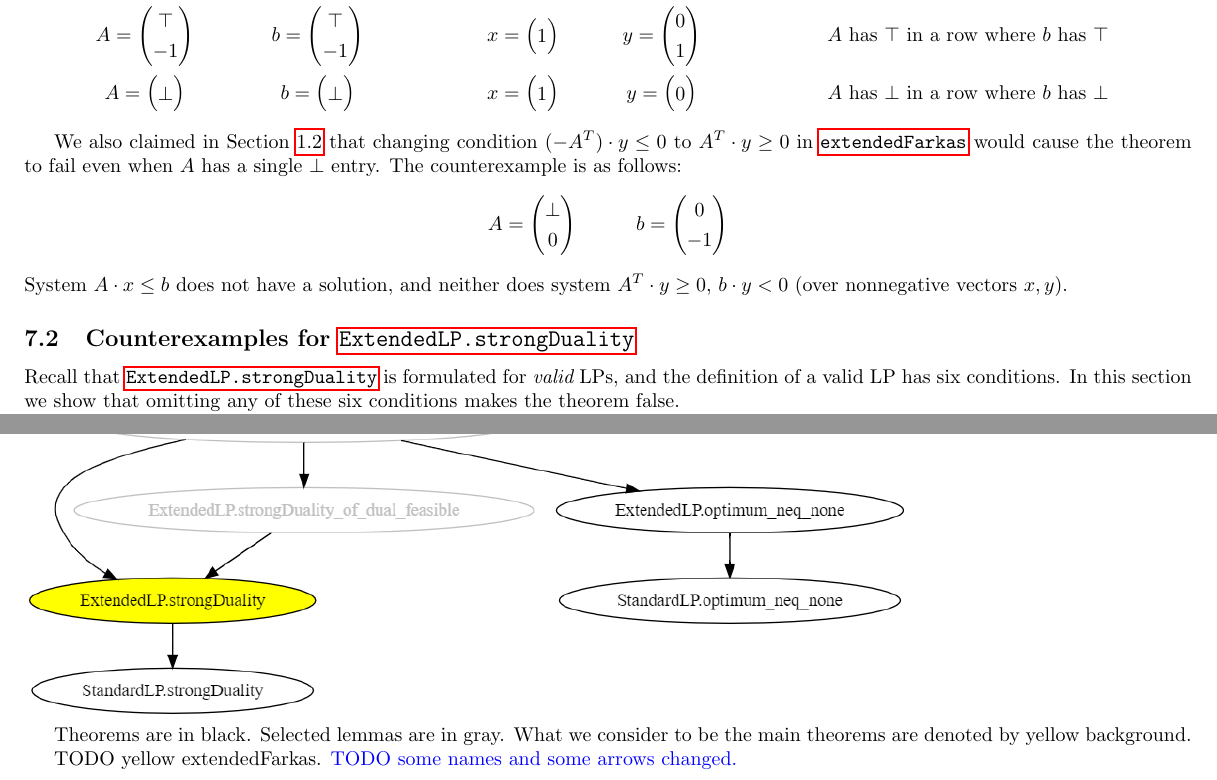
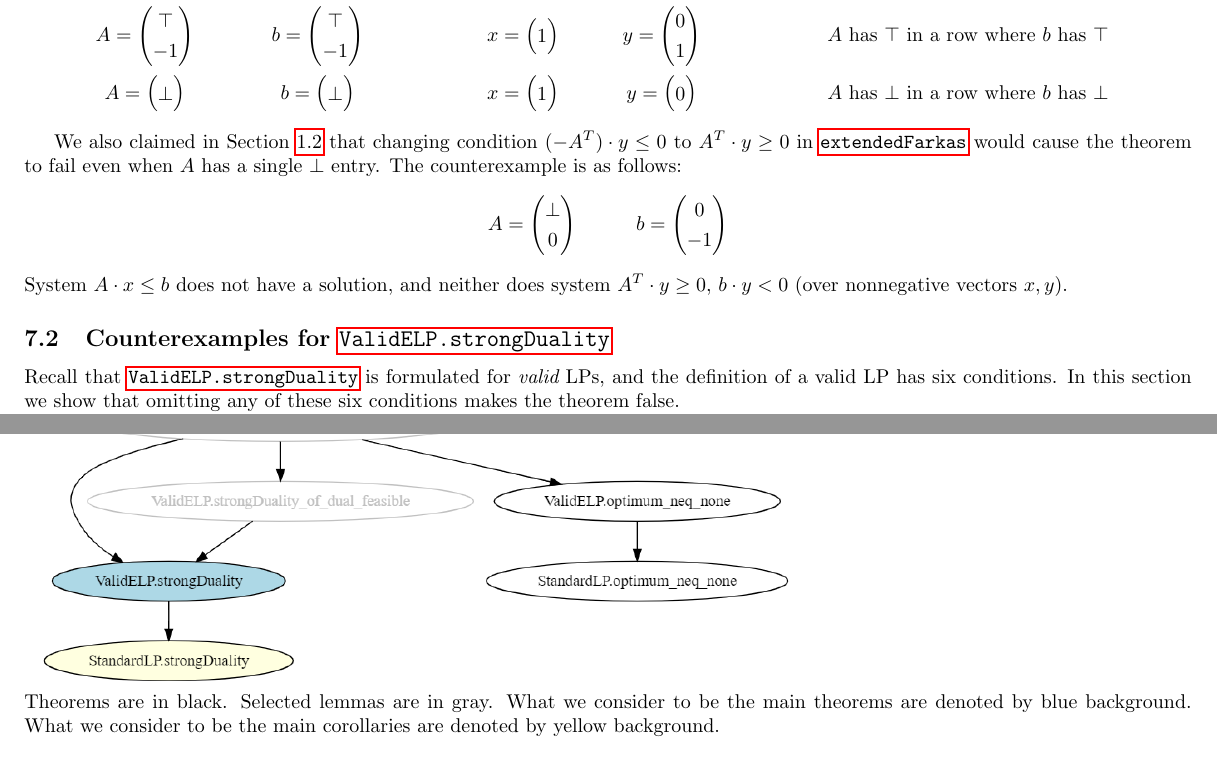
Before and after one commit to madvorak/duality, a LaTeX document (nonLean/duality.tex): two parts of pages 14 and 16 of 16, joined at a grey line, cut so that both start at the same text. The pictures show the PDF file nonLean/duality.pdf that the author committed with the source.

Commit message:
graph updated

```diff
--- a/nonLean/duality.tex
+++ b/nonLean/duality.tex
@@ -431,7 +431,7 @@ We say that the linear program $(-A^T, c, b)$ is the \emph{dual} of $P$.
 \end{definition}
 It is straightforward to check that the dual of a valid LP is valid.
 
-\begin{theorem}[\customlabel{ExtendedLP.strongDuality}{\texttt{ExtendedLP.strongDuality}}]
+\begin{theorem}[\customlabel{ExtendedLP.strongDuality}{\texttt{ValidELP.strongDuality}}]
 Let $F$ be a linearly ordered field,
 $P$ be a valid linear program over $F_\infty$ and $D$ be its dual.
 Then $P^\star$ and $D^\star$ are defined.
@@ -1814,16 +1814,16 @@ for proving them formally.
 %
 %\includegraphics[width=\textwidth]{algebraic_hierarchy.png}
 
-\section{Appendix: dependencies between theorems}
-
-\includegraphics[width=0.9\textwidth]{theorems.png}
-
+\section*{Appendix: dependencies between theorems}
+
+\includegraphics[width=0.8\textwidth]{theorems.png}
+
+\noindent
 Theorems are in black. Selected lemmas are in gray.
 What we consider to be the main theorems are
+denoted by blue background.
+What we consider to be the main corollaries are
 denoted by yellow background.
 
-TODO yellow extendedFarkas.
-{\color{blue} TODO some names and some arrows changed.}
-
 
 \end{document}
```
Also changed, not shown: nonLean/duality.pdf, nonLean/theorems.png, nonLean/theorems.svg (added), 1 other file.
